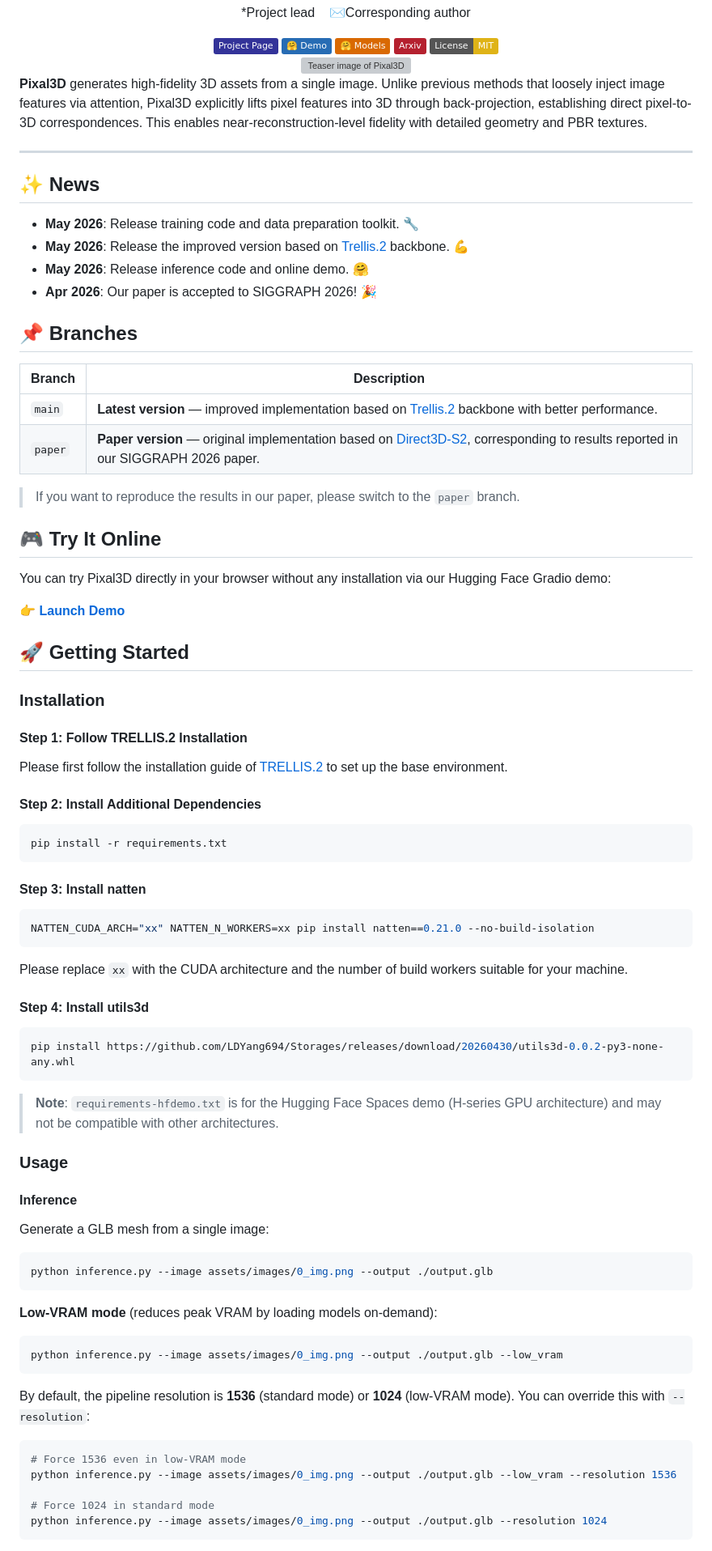
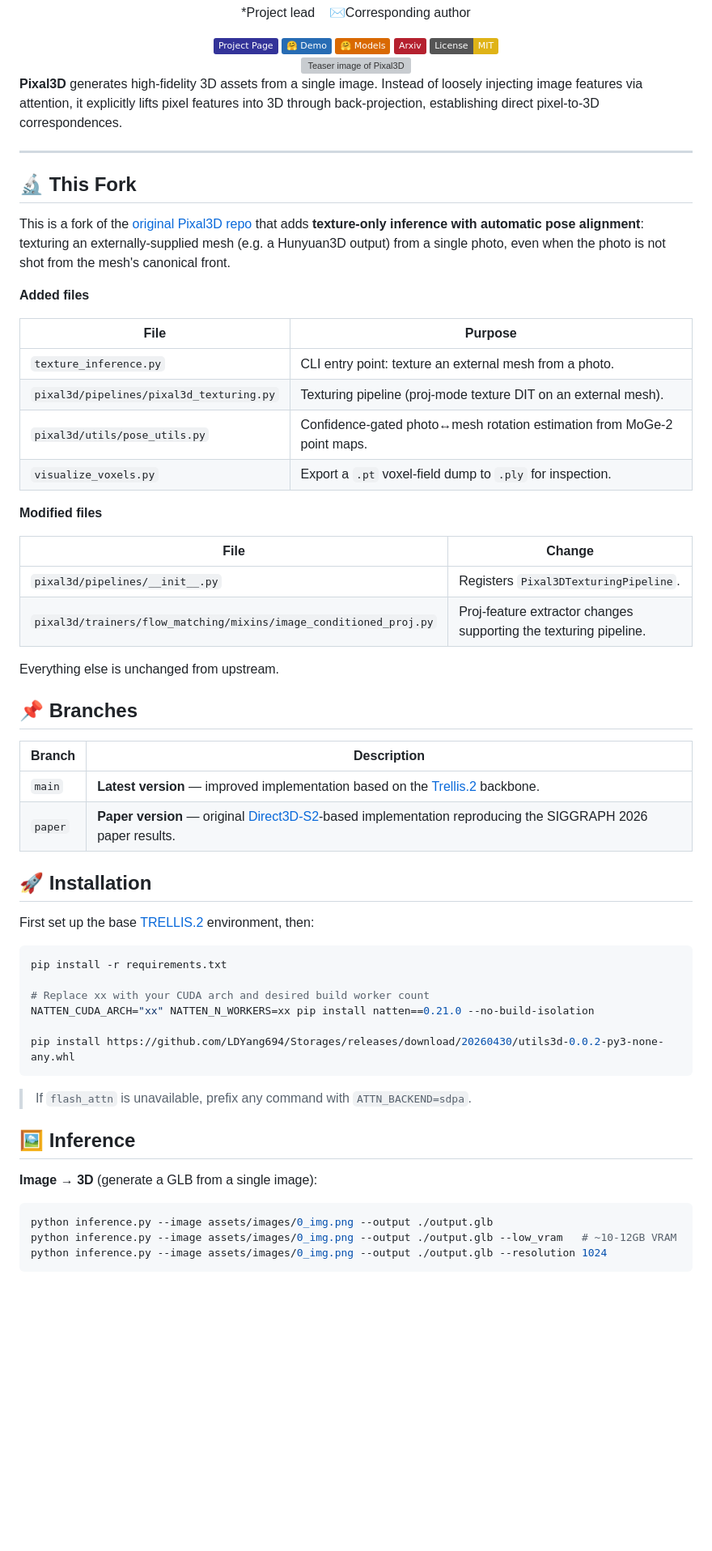
Before and after one commit to bowenxia2/pixal3DTexturing, a Markdown page: README.md, the part around one of its changes. Shown at 81% size. Rendered like a GitHub page; badges without logos; blank space fills up the shorter version; grey boxes are pictures that could not be loaded.

````diff
--- a/README.md
+++ b/README.md
@@ -25,85 +25,62 @@
     <img src="assets/teaser.png" alt="Teaser image of Pixal3D"/>
 </div>
 
-**Pixal3D** generates high-fidelity 3D assets from a single image. Unlike previous methods that loosely inject image features via attention, Pixal3D explicitly lifts pixel features into 3D through back-projection, establishing direct pixel-to-3D correspondences. This enables near-reconstruction-level fidelity with detailed geometry and PBR textures.
+**Pixal3D** generates high-fidelity 3D assets from a single image.
+Instead of loosely injecting image features via attention, it explicitly lifts pixel features into 3D through back-projection, establishing direct pixel-to-3D correspondences.
 
 ---
 
-## ✨ News
+## 🔬 This Fork
 
-- **May 2026**: Release training code and data preparation toolkit. 🔧
-- **May 2026**: Release the improved version based on [Trellis.2](https://github.com/microsoft/TRELLIS.2) backbone. 💪
-- **May 2026**: Release inference code and online demo. 🤗
-- **Apr 2026**: Our paper is accepted to SIGGRAPH 2026! 🎉
+This is a fork of the [original Pixal3D repo](https://github.com/TencentARC/Pixal3D) that adds **texture-only inference with automatic pose alignment**: texturing an externally-supplied mesh (e.g. a Hunyuan3D output) from a single photo, even when the photo is not shot from the mesh's canonical front.
+
+**Added files**
+
+| File | Purpose |
+|------|---------|
+| `texture_inference.py` | CLI entry point: texture an external mesh from a photo. |
+| `pixal3d/pipelines/pixal3d_texturing.py` | Texturing pipeline (proj-mode texture DIT on an external mesh). |
+| `pixal3d/utils/pose_utils.py` | Confidence-gated photo↔mesh rotation estimation from MoGe-2 point maps. |
+| `visualize_voxels.py` | Export a `.pt` voxel-field dump to `.ply` for inspection. |
+
+**Modified files**
+
+| File | Change |
+|------|--------|
+| `pixal3d/pipelines/__init__.py` | Registers `Pixal3DTexturingPipeline`. |
+| `pixal3d/trainers/flow_matching/mixins/image_conditioned_proj.py` | Proj-feature extractor changes supporting the texturing pipeline. |
+
+Everything else is unchanged from upstream.
 
 ## 📌 Branches
 
 | Branch | Description |
 |--------|-------------|
-| `main` | **Latest version** — improved implementation based on [Trellis.2](https://github.com/microsoft/TRELLIS.2) backbone with better performance. |
-| `paper` | **Paper version** — original implementation based on [Direct3D-S2](https://github.com/DreamTechAI/Direct3D-S2), corresponding to results reported in our SIGGRAPH 2026 paper. |
+| `main` | **Latest version** — improved implementation based on the [Trellis.2](https://github.com/microsoft/TRELLIS.2) backbone. |
+| `paper` | **Paper version** — original [Direct3D-S2](https://github.com/DreamTechAI/Direct3D-S2)-based implementation reproducing the SIGGRAPH 2026 paper results. |
 
-> If you want to reproduce the results in our paper, please switch to the `paper` branch.
+## 🚀 Installation
 
-## 🎮 Try It Online
-
-You can try Pixal3D directly in your browser without any installation via our Hugging Face Gradio demo:
-
-👉 [**Launch Demo**](https://huggingface.co/spaces/TencentARC/Pixal3D)
-
-## 🚀 Getting Started
-
-### Installation
-
-#### Step 1: Follow TRELLIS.2 Installation
-
-Please first follow the installation guide of [TRELLIS.2](https://github.com/microsoft/TRELLIS.2) to set up the base environment.
-
-#### Step 2: Install Additional Dependencies
+First set up the base [TRELLIS.2](https://github.com/microsoft/TRELLIS.2) environment, then:
 
 ```bash
 pip install -r requirements.txt
-```
 
-#### Step 3: Install natten
+# Replace xx with your CUDA arch and desired build worker count
+NATTEN_CUDA_ARCH="xx" NATTEN_N_WORKERS=xx pip install natten==0.21.0 --no-build-isolation
 
-```bash
-NATTEN_CUDA_ARCH="xx" NATTEN_N_WORKERS=xx pip install natten==0.21.0 --no-build-isolation
-```
-
-Please replace `xx` with the CUDA architecture and the number of build workers suitable for your machine.
-
-#### Step 4: Install utils3d
-
-```bash
 pip install https://github.com/LDYang694/Storages/releases/download/20260430/utils3d-0.0.2-py3-none-any.whl
 ```
 
-> **Note**: `requirements-hfdemo.txt` is for the Hugging Face Spaces demo (H-series GPU architecture) and may not be compatible with other architectures.
+> If `flash_attn` is unavailable, prefix any command with `ATTN_BACKEND=sdpa`.
 
-### Usage
+## 🖼️ Inference
 
-#### Inference
-
-Generate a GLB mesh from a single image:
+**Image → 3D** (generate a GLB from a single image):
 
 ```bash
 python inference.py --image assets/images/0_img.png --output ./output.glb
-```
-
-**Low-VRAM mode** (reduces peak VRAM by loading models on-demand):
-
-```bash
-python inference.py --image assets/images/0_img.png --output ./output.glb --low_vram
-```
-
-By default, the pipeline resolution is **1536** (standard mode) or **1024** (low-VRAM mode). You can override this with `--resolution`:
-
-```bash
-# Force 1536 even in low-VRAM mode
-python inference.py --image assets/images/0_img.png --output ./output.glb --low_vram --resolution 1536
-
-# Force 1024 in standard mode
+python inference.py --image assets/images/0_img.png --output ./output.glb --low_vram   # ~10-12GB VRAM
 python inference.py --image assets/images/0_img.png --output ./output.glb --resolution 1024
 ```
 
````
Also changed, not shown: other parts of README.md (+60 -143 lines).
